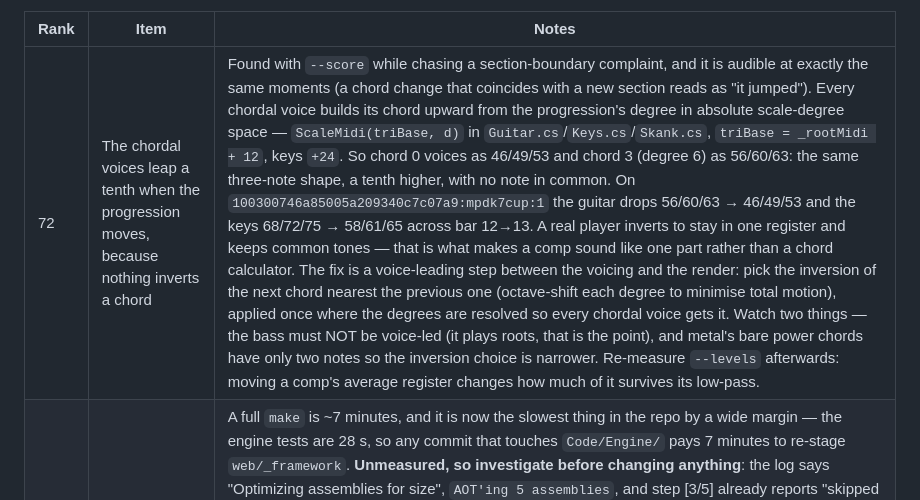
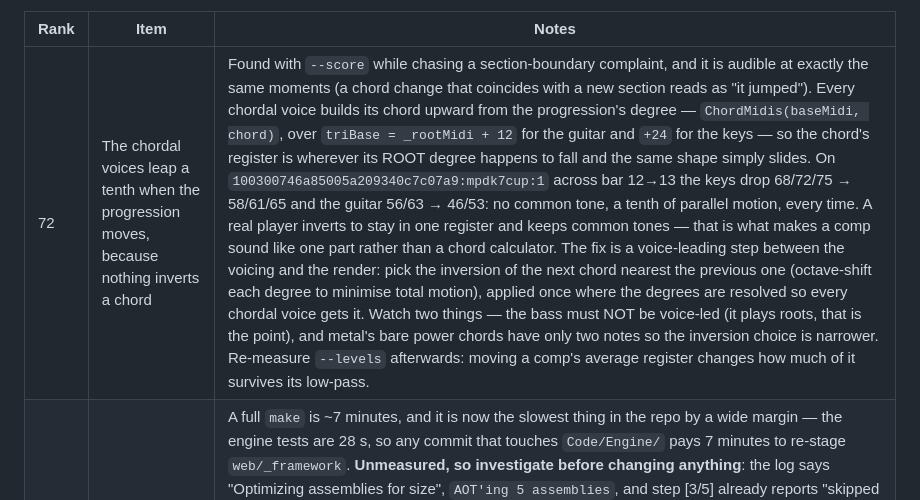
Before and after one commit to Gamah/skafinity, a Markdown page: PLAN.md, the part around the change. Drawn GitHub-style.

Commit message:
PLAN: rank 72 quotes the voicing helpers, not the ScaleMidi calls they replaced

```diff
--- a/PLAN.md
+++ b/PLAN.md
@@ -16,7 +16,7 @@ refactor proving it moved nothing).
 
 | Rank | Item | Notes |
 |---|---|---|
-| 72 | The chordal voices leap a tenth when the progression moves, because nothing inverts a chord | Found with `--score` while chasing a section-boundary complaint, and it is audible at exactly the same moments (a chord change that coincides with a new section reads as "it jumped"). Every chordal voice builds its chord upward from the progression's degree in absolute scale-degree space — `ScaleMidi(triBase, d)` in `Guitar.cs`/`Keys.cs`/`Skank.cs`, `triBase = _rootMidi + 12`, keys `+24`. So chord 0 voices as 46/49/53 and chord 3 (degree 6) as 56/60/63: the same three-note shape, a tenth higher, with no note in common. On `100300746a85005a209340c7c07a9:mpdk7cup:1` the guitar drops 56/60/63 → 46/49/53 and the keys 68/72/75 → 58/61/65 across bar 12→13. A real player inverts to stay in one register and keeps common tones — that is what makes a comp sound like one part rather than a chord calculator. The fix is a voice-leading step between the voicing and the render: pick the inversion of the next chord nearest the previous one (octave-shift each degree to minimise total motion), applied once where the degrees are resolved so every chordal voice gets it. Watch two things — the bass must NOT be voice-led (it plays roots, that is the point), and metal's bare power chords have only two notes so the inversion choice is narrower. Re-measure `--levels` afterwards: moving a comp's average register changes how much of it survives its low-pass. |
+| 72 | The chordal voices leap a tenth when the progression moves, because nothing inverts a chord | Found with `--score` while chasing a section-boundary complaint, and it is audible at exactly the same moments (a chord change that coincides with a new section reads as "it jumped"). Every chordal voice builds its chord upward from the progression's degree — `ChordMidis(baseMidi, chord)`, over `triBase = _rootMidi + 12` for the guitar and `+24` for the keys — so the chord's register is wherever its ROOT degree happens to fall and the same shape simply slides. On `100300746a85005a209340c7c07a9:mpdk7cup:1` across bar 12→13 the keys drop 68/72/75 → 58/61/65 and the guitar 56/63 → 46/53: no common tone, a tenth of parallel motion, every time. A real player inverts to stay in one register and keeps common tones — that is what makes a comp sound like one part rather than a chord calculator. The fix is a voice-leading step between the voicing and the render: pick the inversion of the next chord nearest the previous one (octave-shift each degree to minimise total motion), applied once where the degrees are resolved so every chordal voice gets it. Watch two things — the bass must NOT be voice-led (it plays roots, that is the point), and metal's bare power chords have only two notes so the inversion choice is narrower. Re-measure `--levels` afterwards: moving a comp's average register changes how much of it survives its low-pass. |
 | 30 | Can the AOT publish be made quicker? | A full `make` is ~7 minutes, and it is now the slowest thing in the repo by a wide margin — the engine tests are 28 s, so any commit that touches `Code/Engine/` pays 7 minutes to re-stage `web/_framework`. **Unmeasured, so investigate before changing anything**: the log says "Optimizing assemblies for size", `AOT'ing 5 assemblies`, and step [3/5] already reports "skipped unchanged assemblies", so the incremental cache is partly working and the cost may sit in one step rather than spread across all five. Things to look at, cheapest first — whether the emscripten link step or the Mono AOT pass dominates (time them separately); whether `WasmNativeStrip`/size-optimisation can be off for a dev build without changing behaviour; whether `rm -rf $(PUBROOT)` in `all` is throwing away more incremental state than it needs to (it was added to stop stale content-hashed `.wasm` accumulating in `web/`, which a targeted clean would also fix); and whether `make dev` (`RunAOTCompilation=false`) is the honest answer for the inner loop, in which case the fix is to say so in the docs rather than in the build. Note the render digests do NOT cover this: they run on the engine-only harness, so a build-flag change needs `make test` and a listen, not a hash. |
 | 14 | Non-4/4 | `Timing` already carries `BeatsPerBar` and a `BeatGrouping` array (nothing reads the grouping yet), `ComposePlan` picks the meter in one place, and patterns are meter-agnostic now — a `Pattern` carries its own tick length and nothing in a voice assumes eight cells to a bar. 6/8 and 12/8 first (12/8 is the natural home of a one-drop shuffle; a country bass lesson in 6/8 turned up in the research). Compound meter wants a `BeatTicks` on `Timing` (48 simple, 72 compound) rather than a second grid. Changing meter *within* a song is the section map's job — `Part` already carries per-bar beat counts for anomalous measures, so it is the same mechanism widened. |
 | 6 | `make dist` — single-file bundle | The one non-musical thing still deferred, and the Makefile currently exits 1 with a note. A true self-contained `.html` needs the whole .NET runtime + assemblies base64-inlined (multi-MB). Until it exists the toy is only distributable as a served directory, which is fine for the hosted site but not for "hand someone a file". |
```
